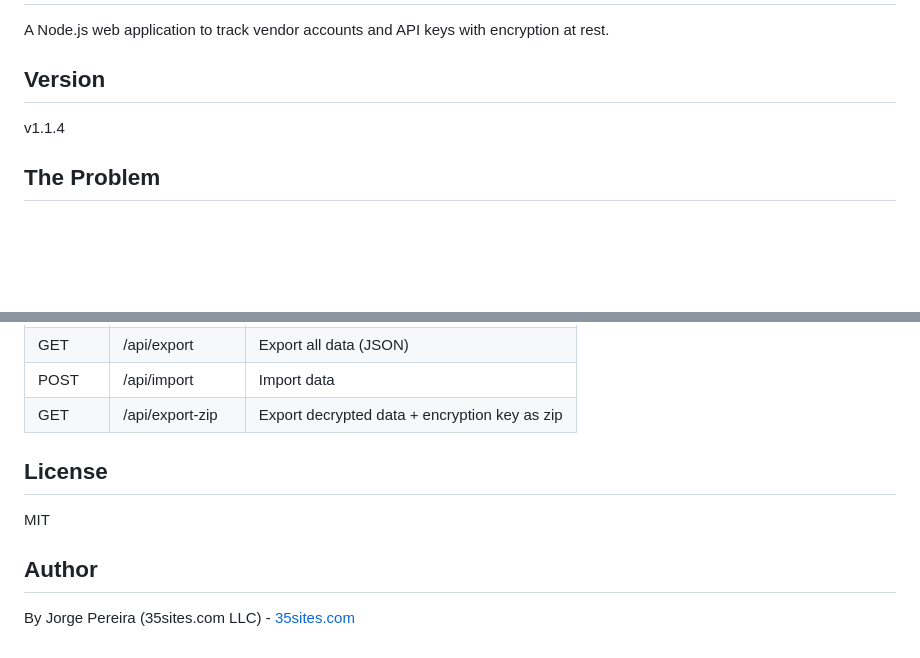
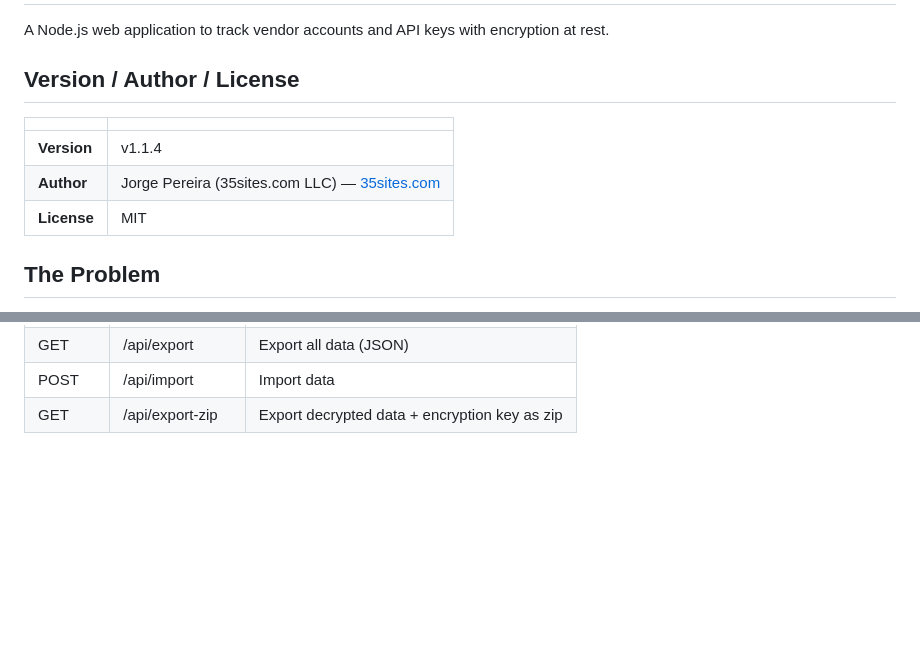
Before and after one commit to jorper98/api-key-tracker, a Markdown page: readme.md, 2 parts joined by grey strips. Rendered like a GitHub page; blank space fills up the shorter version.

Commit message:
Combine Version, Author, and License into single table heading

```diff
--- a/readme.md
+++ b/readme.md
@@ -2,9 +2,13 @@
 
 A Node.js web application to track vendor accounts and API keys with encryption at rest.
 
-## Version
+## Version / Author / License
 
-v1.1.4
+| | |
+|---|---|
+| **Version** | v1.1.4 |
+| **Author** | Jorge Pereira (35sites.com LLC) — [35sites.com](https://35sites.com/) |
+| **License** | MIT |
 
 ## The Problem
 
@@ -239,11 +243,3 @@ Your data in the `data/` volume is preserved across rebuilds.
 | GET | /api/export | Export all data (JSON) |
 | POST | /api/import | Import data |
 | GET | /api/export-zip | Export decrypted data + encryption key as zip |
-
-## License
-
-MIT
-
-## Author
-
-By Jorge Pereira (35sites.com LLC) - [35sites.com](https://35sites.com/)
```
